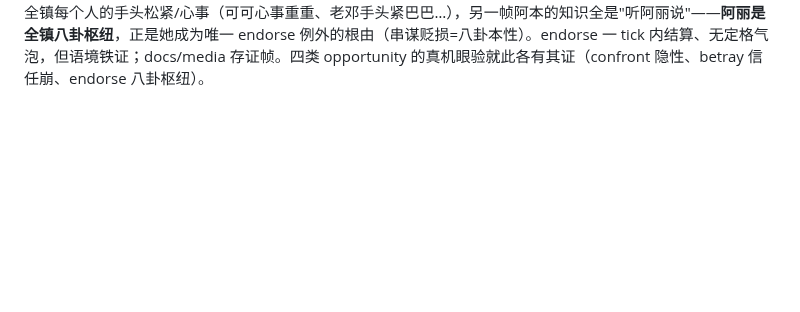
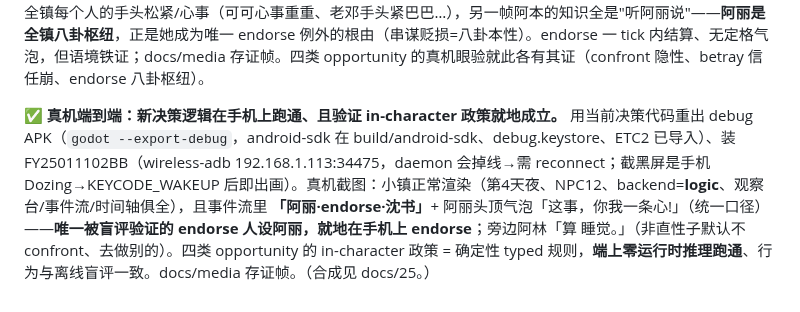
Before and after one commit to ForTe13X/living-town, a Markdown page: docs/13-实验札记-experiment-journey.md, the part around the change. Rendered like a GitHub page; blank space fills up the shorter version.

```diff
--- a/docs/13-实验札记-experiment-journey.md
+++ b/docs/13-实验札记-experiment-journey.md
@@ -694,3 +694,6 @@ endorse="和 X 咬耳朵、统一对 Y 的说法、一道贬低疏远他"。10
 
 **✅ 真机眼验：阿丽 endorse 的现场——她是全镇消息枢纽，故唯一会串谋贬损。**
 find_endorse（看 endorse_events 计数逐 tick 跳变，因 endorse 不进 event_log、其低权记忆到 day60 已被逐出）定位 seed1 tick1122：**阿丽 + 阿本 咬耳朵统一对老邓的看法**。加 `--warmup-tick`/`--select`（Main.gd 精确定格+选中当事人的眼验挂点，headless CI 不经此路→零扰动）渲两帧：观察台里【阿丽·爱八卦·消息最灵通】的"知道的事"塞满全镇每个人的手头松紧/心事（可可心事重重、老邓手头紧巴巴…），另一帧阿本的知识全是"听阿丽说"——**阿丽是全镇八卦枢纽**，正是她成为唯一 endorse 例外的根由（串谋贬损=八卦本性）。endorse 一 tick 内结算、无定格气泡，但语境铁证；docs/media 存证帧。四类 opportunity 的真机眼验就此各有其证（confront 隐性、betray 信任崩、endorse 八卦枢纽）。
+
+**✅ 真机端到端：新决策逻辑在手机上跑通、且验证 in-character 政策就地成立。**
+用当前决策代码重出 debug APK（`godot --export-debug`，android-sdk 在 build/android-sdk、debug.keystore、ETC2 已导入）、装 FY25011102BB（wireless-adb 192.168.1.113:34475，daemon 会掉线→需 reconnect；截黑屏是手机 Dozing→KEYCODE_WAKEUP 后即出画）。真机截图：小镇正常渲染（第4天夜、NPC12、backend=**logic**、观察台/事件流/时间轴俱全），且事件流里 **「阿丽·endorse·沈书」**+ 阿丽头顶气泡「这事，你我一条心!」（统一口径）——**唯一被盲评验证的 endorse 人设阿丽，就地在手机上 endorse**；旁边阿林「算 睡觉。」（非直性子默认不 confront、去做别的）。四类 opportunity 的 in-character 政策 = 确定性 typed 规则，**端上零运行时推理跑通**、行为与离线盲评一致。docs/media 存证帧。（合成见 docs/25。）
```
Also changed, not shown: docs/25-theory-engine-four-opportunity-synthesis.md (added, +99 -0 lines), docs/media/phone_endorse_ondevice.png (added).
